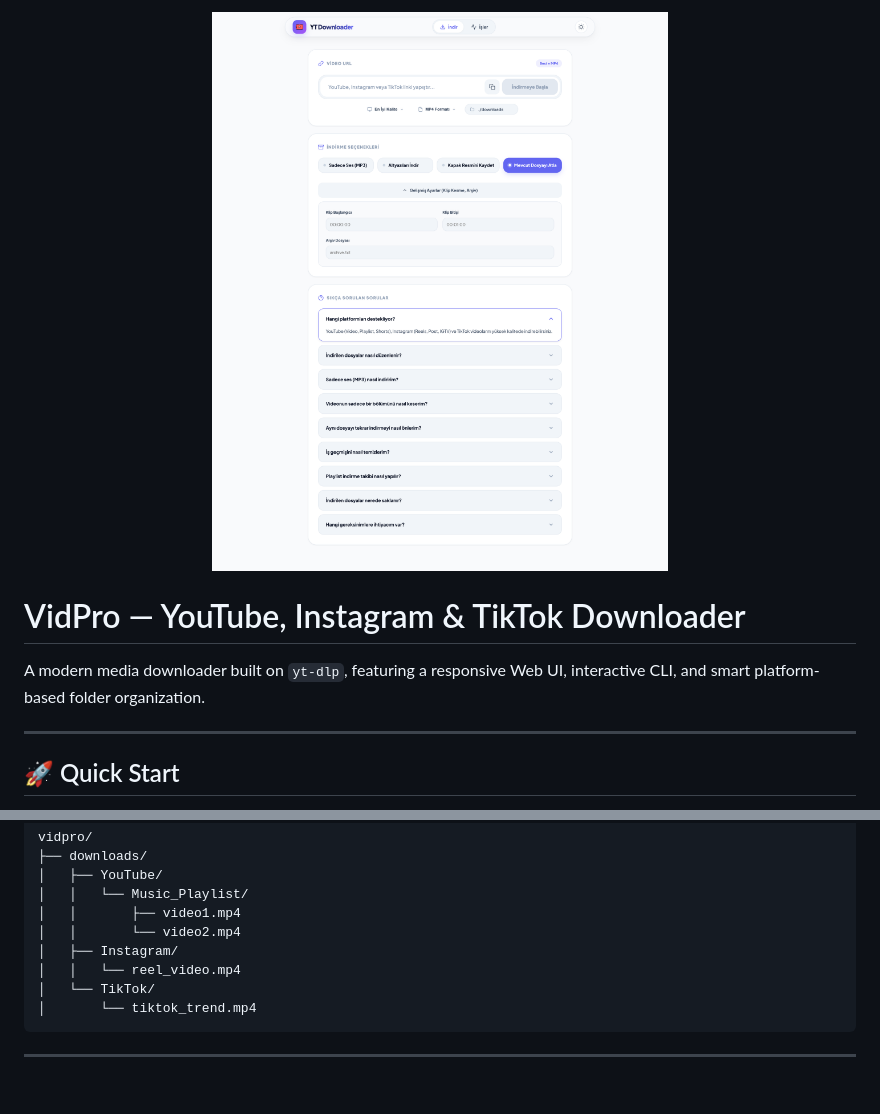
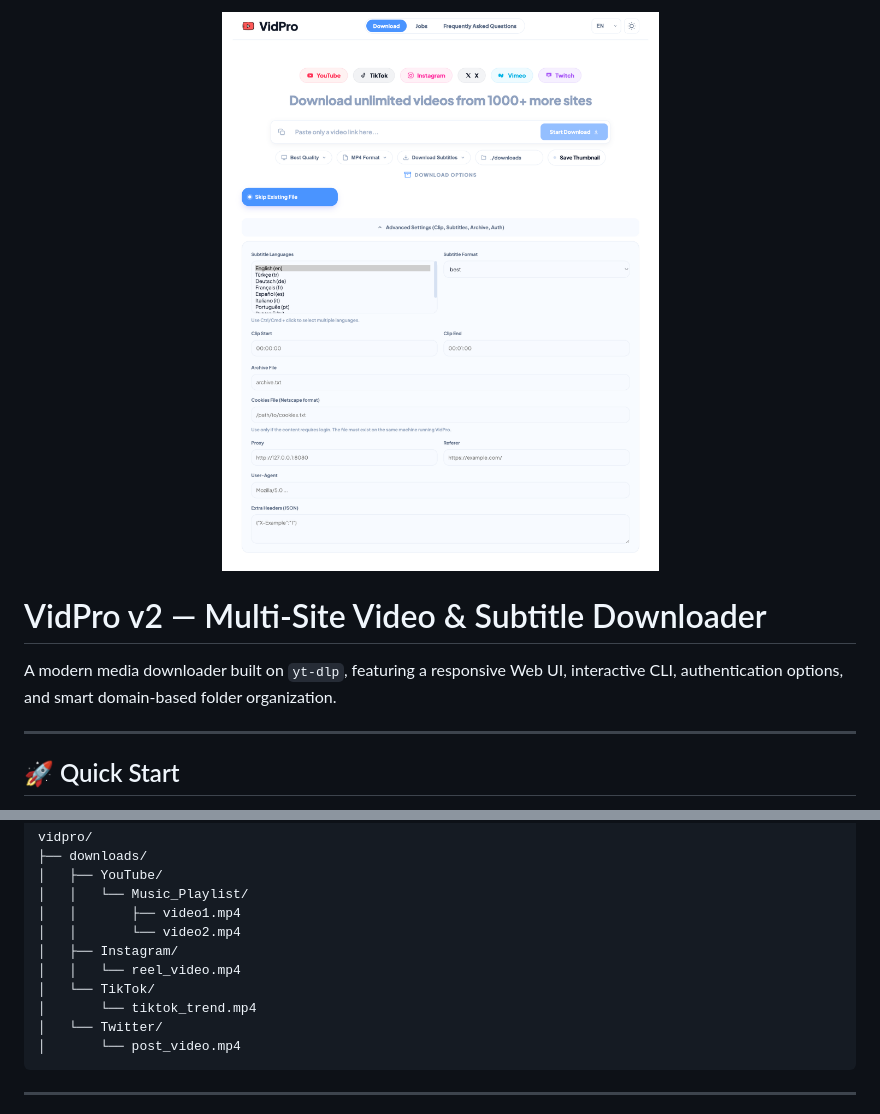
Before and after one commit to ahmetaykk/vidpro, a Markdown page: README.md, 2 parts joined by grey strips. Drawn GitHub-style; pictures changed too: screenshot.png; blank space fills up the shorter version.

````diff
--- a/README.md
+++ b/README.md
@@ -2,9 +2,9 @@
   <img src="screenshot.png" alt="VidPro Web UI Screenshot" width="800">
 </p>
 
-# VidPro — YouTube, Instagram & TikTok Downloader
+# VidPro v2 — Multi-Site Video & Subtitle Downloader
 
-A modern media downloader built on `yt-dlp`, featuring a responsive Web UI, interactive CLI, and smart platform-based folder organization.
+A modern media downloader built on `yt-dlp`, featuring a responsive Web UI, interactive CLI, authentication options, and smart domain-based folder organization.
 
 ---
 
@@ -106,6 +161,8 @@ vidpro/
 │   │   └── reel_video.mp4
 │   └── TikTok/
 │       └── tiktok_trend.mp4
+│   └── Twitter/
+│       └── post_video.mp4
 ```
 
 ---
````
Also changed, not shown: other parts of README.md (+61 -6 lines), 15 other files.
